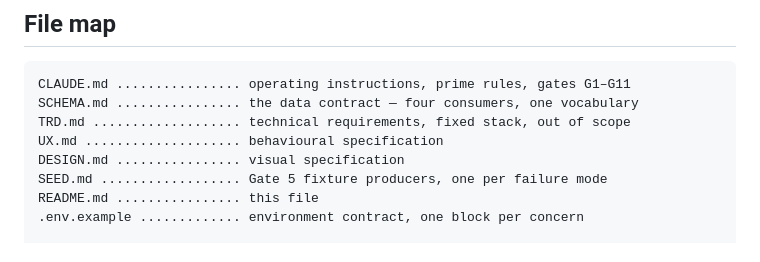
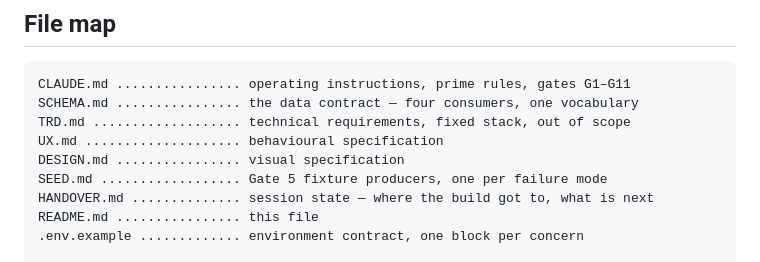
Before and after one commit to dhynesmnk-cyber/winemakers, a Markdown page: README.md, the part around the change. Drawn GitHub-style.

```diff
--- a/README.md
+++ b/README.md
@@ -42,6 +42,7 @@ TRD.md ................... technical requirements, fixed stack, out of scope
 UX.md .................... behavioural specification
 DESIGN.md ................ visual specification
 SEED.md .................. Gate 5 fixture producers, one per failure mode
+HANDOVER.md .............. session state — where the build got to, what is next
 README.md ................ this file
 .env.example ............. environment contract, one block per concern
 
```
Also changed, not shown: HANDOVER.md (added, +124 -0 lines).
